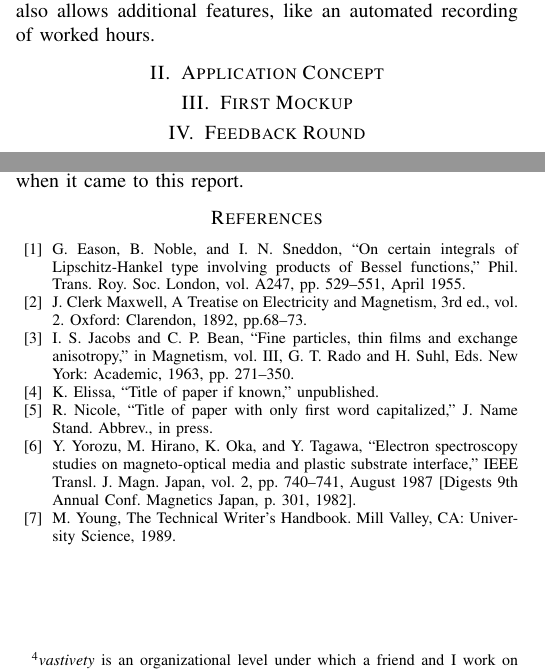
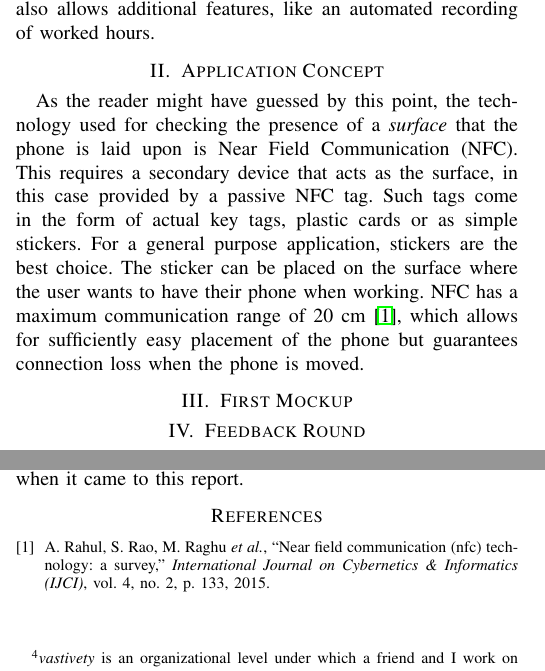
Before and after one commit to torgeros/nfc-worktracker-report, a LaTeX paper (report.tex, which reads bibliography.tex, sources.bib): two parts of the columns of the page, joined at a grey line, cut so that both start at the same text. Compiled offline with pdfLaTeX.

Commit message:
added file, bibtex not working

```diff
--- a/bibliography.tex
+++ /dev/null
@@ -1,9 +0,0 @@
-\begin{thebibliography}{00}
-	\bibitem{b1} G. Eason, B. Noble, and I. N. Sneddon, ``On certain integrals of Lipschitz-Hankel type involving products of Bessel functions,'' Phil. Trans. Roy. Soc. London, vol. A247, pp. 529--551, April 1955.
-	\bibitem{b2} J. Clerk Maxwell, A Treatise on Electricity and Magnetism, 3rd ed., vol. 2. Oxford: Clarendon, 1892, pp.68--73.
-	\bibitem{b3} I. S. Jacobs and C. P. Bean, ``Fine particles, thin films and exchange anisotropy,'' in Magnetism, vol. III, G. T. Rado and H. Suhl, Eds. New York: Academic, 1963, pp. 271--350.
-	\bibitem{b4} K. Elissa, ``Title of paper if known,'' unpublished.
-	\bibitem{b5} R. Nicole, ``Title of paper with only first word capitalized,'' J. Name Stand. Abbrev., in press.
-	\bibitem{b6} Y. Yorozu, M. Hirano, K. Oka, and Y. Tagawa, ``Electron spectroscopy studies on magneto-optical media and plastic substrate interface,'' IEEE Transl. J. Magn. Japan, vol. 2, pp. 740--741, August 1987 [Digests 9th Annual Conf. Magnetics Japan, p. 301, 1982].
-	\bibitem{b7} M. Young, The Technical Writer's Handbook. Mill Valley, CA: University Science, 1989.
-\end{thebibliography}
--- a/report.tex
+++ b/report.tex
@@ -36,6 +36,7 @@ The act of putting the physical object [phone] down, however, can be much easier
 The {\projectname} combines the act of putting down your phone when you start working with the additional functionality of an app. This app will track the time, for which your phone did stay in touch with the surface you put it on. Having an app track you not only gives you an additional pinch of motivation to not touch your phone mid-work, it also allows additional features, like an automated recording of worked hours.
 
 \section{Application Concept}
+As the reader might have guessed by this point, the technology used for checking the presence of a \textit{surface} that the phone is laid upon is Near Field Communication (NFC). This requires a secondary device that acts as the surface, in this case provided by a passive NFC tag. Such tags come in the form of actual key tags, plastic cards or as simple stickers. For a general purpose application, stickers are the best choice. The sticker can be placed on the surface where the user wants to have their phone when working. NFC has a maximum communication range of 20 cm \cite{nfcsurvey}, which allows for sufficiently easy placement of the phone but guarantees connection loss when the phone is moved.
 %NFC and stuff
 %setup process
 %guiding through buying an NFC "tag" (generally meaning sticker, card, or other)
--- /dev/null
+++ b/sources.bib
@@ -0,0 +1,10 @@
+@article{nfcsurvey,
+  title={Near field communication (NFC) technology: a survey},
+  author={Rahul, Anusha and Rao, Sethuraman and Raghu, ME and others},
+  journal={International Journal on Cybernetics \& Informatics (IJCI)},
+  volume={4},
+  number={2},
+  pages={133},
+  year={2015},
+  publisher={AIRCC Publishing Corporation}
+}
```
Also changed, not shown: report.tex (3 more changed lines).
